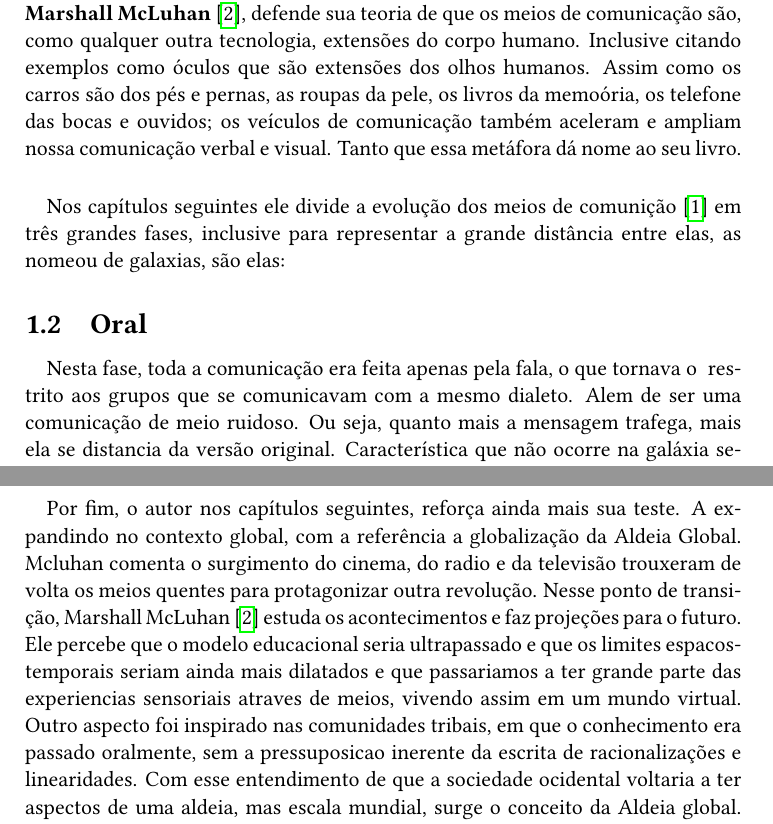
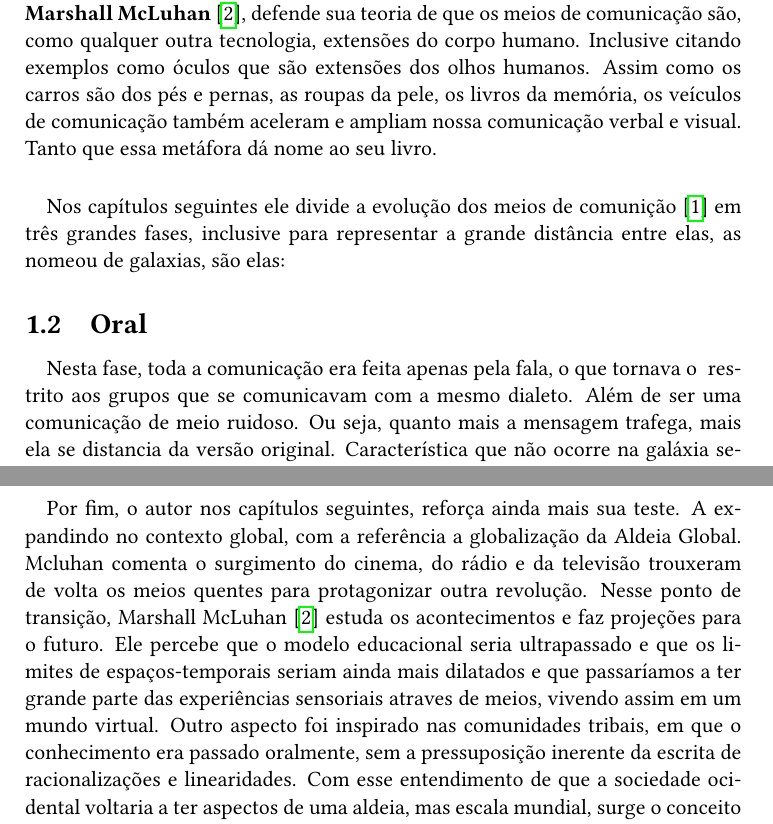
Before and after one commit to humbertodias/latex-paper, a LaTeX document (paper.tex): two parts of pages 2 and 3 of 3, joined at a grey line, cut so that both start at the same text. Compiled offline with pdfLaTeX.

Commit message:
Acentuação.

```diff
--- a/paper.tex
+++ b/paper.tex
@@ -41,13 +41,13 @@
 
 \paragraph{}
 O Livro ``Os meios de comunicação como extensões do homem''\cite{understanding_media} que tive acesso é dividido em duas partes. A primeira com sete capítulos e a segunda com 26 capítulos. Foi lançado em 1964 e contém uma teoria interessante e inovadora para sua época. No primeiro capítulo o teórico da comunicação e autor do mesmo \textbf{Marshall McLuhan}\cite{wiki:marshall_mcluhan}, defende sua teoria de que os meios de comunicação são, como qualquer outra tecnologia, extensões do corpo humano.
-Inclusive citando exemplos como óculos que são extensões dos olhos humanos. Assim como os carros são dos pés e pernas, as roupas da pele, os livros da memoória, os telefone das bocas e ouvidos; os veículos de comunicação também aceleram e ampliam nossa comunicação verbal e visual. Tanto que essa metáfora dá nome ao seu livro.
+Inclusive citando exemplos como óculos que são extensões dos olhos humanos. Assim como os carros são dos pés e pernas, as roupas da pele, os livros da memória, os veículos de comunicação também aceleram e ampliam nossa comunicação verbal e visual. Tanto que essa metáfora dá nome ao seu livro.
 \paragraph{}
 Nos capítulos seguintes ele divide a evolução dos meios de comunição \cite{youtube:abc_monday_conference} em três grandes fases, inclusive para representar a grande distância entre elas, as nomeou de galaxias, são elas:
 
 \subsection{Oral}
 \paragraph{}
-Nesta fase, toda a comunicação era feita apenas pela fala, o que tornava o \hyphenation{co-nhe-ci-men-to} restrito aos grupos que se comunicavam com a mesmo dialeto. Alem de ser uma comunicação de meio ruidoso. Ou seja, quanto mais a mensagem trafega, mais ela se distancia da versão original. Característica que não ocorre na galáxia seguinte.
+Nesta fase, toda a comunicação era feita apenas pela fala, o que tornava o \hyphenation{co-nhe-ci-men-to} restrito aos grupos que se comunicavam com a mesmo dialeto. Além de ser uma comunicação de meio ruidoso. Ou seja, quanto mais a mensagem trafega, mais ela se distancia da versão original. Característica que não ocorre na galáxia seguinte.
 
 \subsection{Tipográfica}
 
@@ -68,9 +68,9 @@ O que cada uma dessas personalidade faz, se torna ponto de consciência coletiva
 
 \paragraph{}
 Por fim, o autor nos capítulos seguintes,  reforça ainda mais sua teste. A expandindo no contexto global, com a referência a globalização da Aldeia Global.
-Mcluhan comenta o surgimento do cinema, do radio e da televisão trouxeram de volta os meios quentes para protagonizar outra revolução. Nesse ponto de transição, Marshall McLuhan\cite{wiki:marshall_mcluhan} estuda os acontecimentos e faz projeções para o futuro.
-Ele percebe que o modelo educacional seria ultrapassado e que os limites espacos-temporais seriam ainda mais dilatados e que passariamos a ter grande parte das experiencias sensoriais atraves
-de meios, vivendo assim em um mundo virtual. Outro aspecto foi inspirado nas comunidades tribais, em que o conhecimento era passado oralmente, sem a pressuposicao inerente da escrita de racionalizações e linearidades. Com esse entendimento de que a sociedade ocidental voltaria a ter aspectos de uma aldeia, mas escala mundial, surge o conceito da Aldeia global.
+Mcluhan comenta o surgimento do cinema, do rádio e da televisão trouxeram de volta os meios quentes para protagonizar outra revolução. Nesse ponto de transição, Marshall McLuhan\cite{wiki:marshall_mcluhan} estuda os acontecimentos e faz projeções para o futuro.
+Ele percebe que o modelo educacional seria ultrapassado e que os limites de espaços-temporais seriam ainda mais dilatados e que passaríamos a ter grande parte das experiências sensoriais atraves
+de meios, vivendo assim em um mundo virtual. Outro aspecto foi inspirado nas comunidades tribais, em que o conhecimento era passado oralmente, sem a pressuposição inerente da escrita de racionalizações e linearidades. Com esse entendimento de que a sociedade ocidental voltaria a ter aspectos de uma aldeia, mas escala mundial, surge o conceito da Aldeia global.
 Aproveitando a menção ao termo global, podemos associar segundo o novo conceito de meio que abordamos acima, no cenário nacional do país. A rede globo é o meio/veículo que transmite mensagens e mensagens para o grande público os \textbf{receptores}.
 
 \bibliography{refs}
```
Also changed, not shown: paper.pdf.
